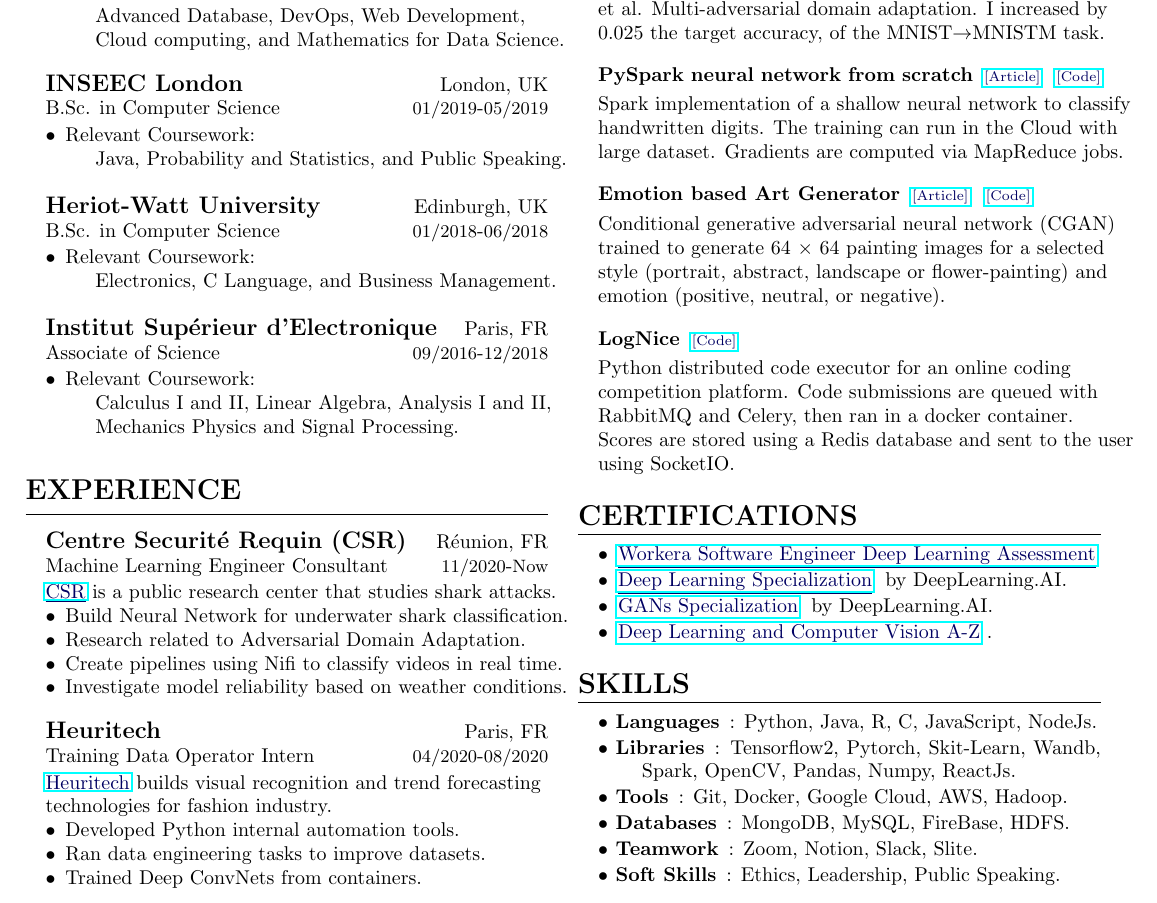
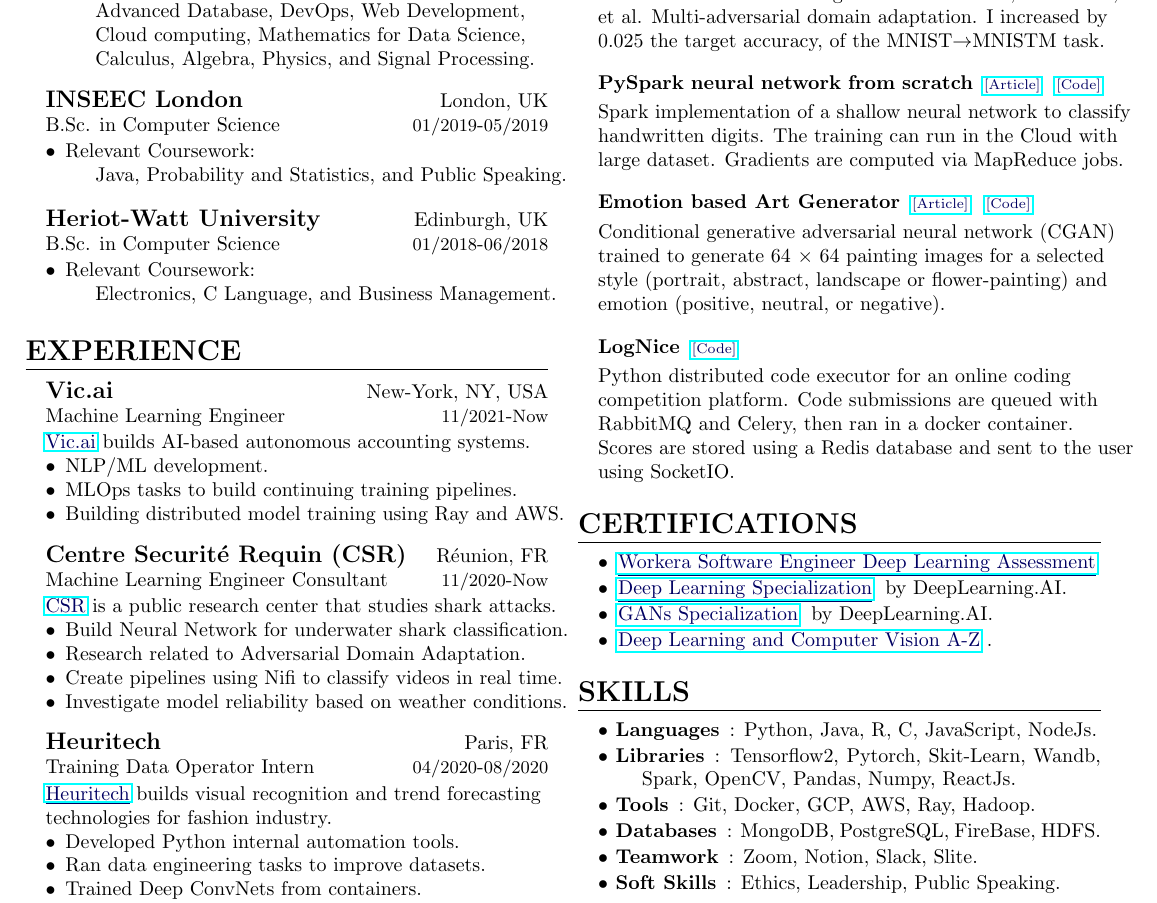
Before and after one commit to MarvinMartin24/CV, a LaTeX CV (US/cv_us.tex): part of the page, cut so that both start at the same text. Compiled offline with pdfLaTeX.

Commit message:
update cv

```diff
--- a/US/cv_us.tex
+++ b/US/cv_us.tex
@@ -46,7 +46,8 @@
 				\item[$\bullet$]Major: Data Science, Grade A  (Top 5\%)
 				\item[$\bullet$]{Relevant Coursework: \\
 				Advanced Database, DevOps, Web Development,\\
-				Cloud computing, and Mathematics for Data Science.}
+				Cloud computing, Mathematics for Data Science,\\
+				Calculus, Algebra, Physics, and Signal Processing.}
 			\end{description}
 		}
 		\end{school}
@@ -64,20 +65,25 @@
 			\end{description}
 		}
 		\end{school}
-		\begin{school}{Institut Supérieur d'Electronique}{Paris, FR}{Associate of Science}{09/2016}{12/2018}{
-			\begin{description}
-				\item[$\bullet$]{Relevant Coursework: \\
-				Calculus I and II, Linear Algebra, Analysis I and II, \\
-				Mechanics Physics and Signal Processing.}
-			\end{description}
-		}
-		\end{school}
 	\end{rSection}
 
 	%----------------------------------------------------------------------------------------
 	%	WORK EXPERIENCE SECTION
 	%----------------------------------------------------------------------------------------
 	\begin{rSection}{\Large Experience}
+
+		%----------------------------------------------------
+		%	Vic.ai
+		%----------------------------------------------------
+		\begin{job}{Vic.ai}{New-York, NY, USA}{Machine Learning Engineer}{11/2021}{Now}{
+			\link{https://www.vic.ai/}{Vic.ai}builds AI-based autonomous accounting systems.
+			\begin{description}
+				\item[$\bullet$] NLP/ML development.
+				\item[$\bullet$] MLOps tasks to build continuing training pipelines.
+				\item[$\bullet$] Building distributed model training using Ray and AWS.
+			\end{description}
+		}
+		\end{job}
 
 		%----------------------------------------------------
 		%	Centre Securité Requin
@@ -206,8 +212,8 @@
 			\setlength\itemsep{-0.5em}
 			\item[$\bullet$ Languages]: Python, Java, R, C, JavaScript, NodeJs.
 			\item[$\bullet$ Libraries]: Tensorflow2, Pytorch, Skit-Learn, Wandb, Spark, OpenCV, Pandas, Numpy, ReactJs.
-			\item[$\bullet$ Tools]: Git, Docker, Google Cloud, AWS, Hadoop.
-			\item[$\bullet$ Databases]: MongoDB, MySQL, FireBase, HDFS.
+			\item[$\bullet$ Tools]: Git, Docker, GCP, AWS, Ray, Hadoop.
+			\item[$\bullet$ Databases]: MongoDB, PostgreSQL, FireBase, HDFS.
 			\item[$\bullet$ Teamwork]: Zoom, Notion, Slack, Slite.
 			\item[$\bullet$ Soft Skills]: Ethics, Leadership, Public Speaking.
 		\end{description}
```
Also changed, not shown: US/cv_us.pdf.
